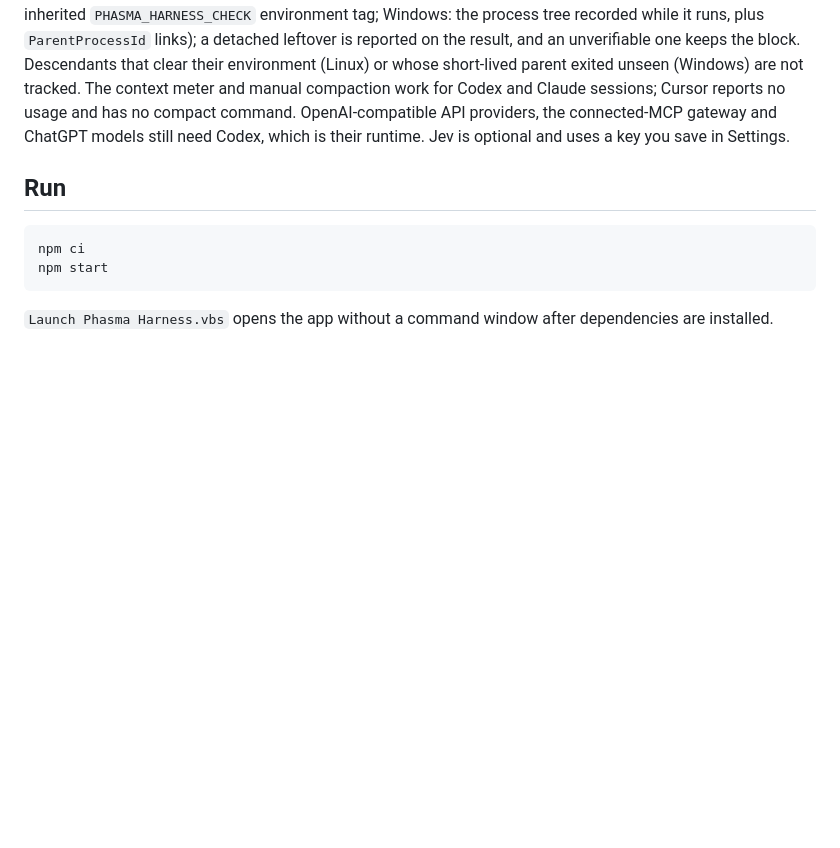
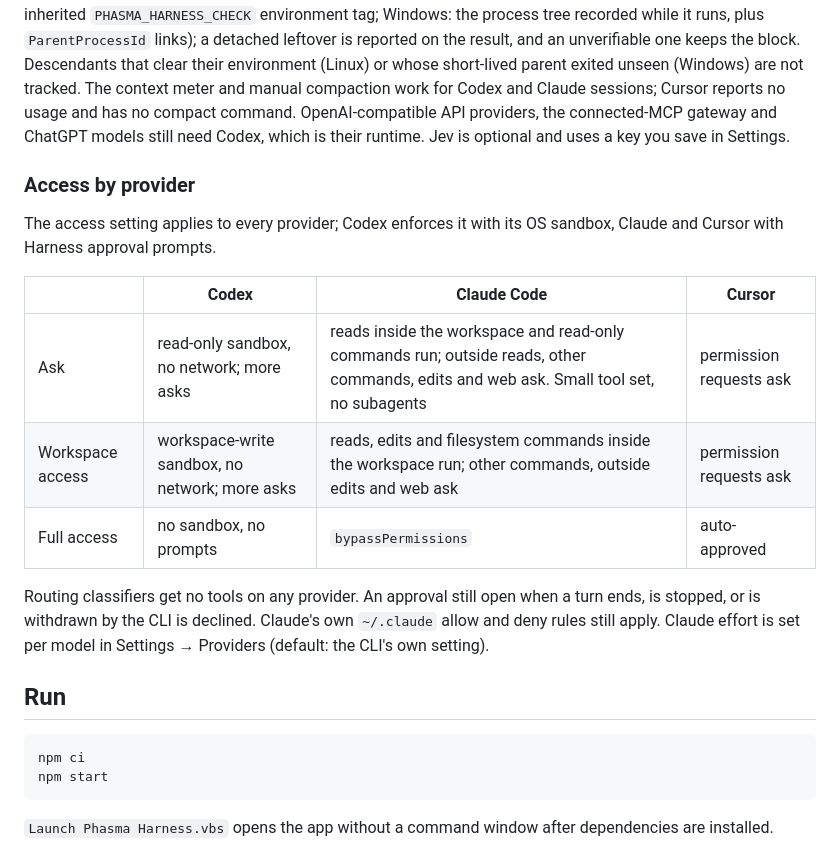
Before and after one commit to christoskaramou/PhasmaHarness, a Markdown page: README.md, the part around the change. GitHub-like rendering; blank space fills up the shorter version.

Commit message:
README: document access behavior per provider

```diff
--- a/README.md
+++ b/README.md
@@ -9,6 +9,18 @@ Desktop client (Windows and Linux) for local coding agents. One chat can use Cod
 - At least one provider: Codex CLI (ChatGPT or API providers), Claude Code, or Cursor CLI
 
 No provider is required up front. Settings → Providers shows an **Install** button next to any provider that is not detected; it confirms, runs the vendor's official installer (npm for Codex 0.156.1, pinned as `CODEX_VERSION` in `src/providers/install.cjs`, claude.ai/install for Claude, cursor.com/install for Cursor), then re-detects it. Sign in with the plug button afterwards. Configured task checks run in the Codex sandbox when Codex is connected; otherwise they run as local processes after an approval prompt that says so (Full access skips the prompt), with the same timeout, Stop and crash-recovery handling on Windows and Linux. The execution block is saved before a local check starts. When the check exits, everything it started is stopped and verified gone (Linux: an inherited `PHASMA_HARNESS_CHECK` environment tag; Windows: the process tree recorded while it runs, plus `ParentProcessId` links); a detached leftover is reported on the result, and an unverifiable one keeps the block. Descendants that clear their environment (Linux) or whose short-lived parent exited unseen (Windows) are not tracked. The context meter and manual compaction work for Codex and Claude sessions; Cursor reports no usage and has no compact command. OpenAI-compatible API providers, the connected-MCP gateway and ChatGPT models still need Codex, which is their runtime. Jev is optional and uses a key you save in Settings.
+
+### Access by provider
+
+The access setting applies to every provider; Codex enforces it with its OS sandbox, Claude and Cursor with Harness approval prompts.
+
+| | Codex | Claude Code | Cursor |
+|---|---|---|---|
+| Ask | read-only sandbox, no network; more asks | reads inside the workspace and read-only commands run; outside reads, other commands, edits and web ask. Small tool set, no subagents | permission requests ask |
+| Workspace access | workspace-write sandbox, no network; more asks | reads, edits and filesystem commands inside the workspace run; other commands, outside edits and web ask | permission requests ask |
+| Full access | no sandbox, no prompts | `bypassPermissions` | auto-approved |
+
+Routing classifiers get no tools on any provider. An approval still open when a turn ends, is stopped, or is withdrawn by the CLI is declined. Claude's own `~/.claude` allow and deny rules still apply. Claude effort is set per model in Settings → Providers (default: the CLI's own setting).
 
 ## Run
 
```
